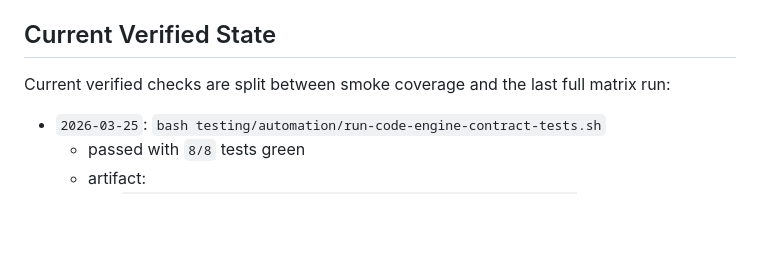
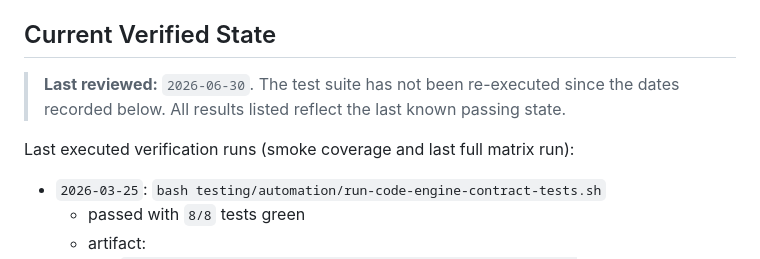
Before and after one commit to thomassuedbroecker/galaxium-travels-infrastructure-tsuedbro, a Markdown page: testing/README.md, the part around the change. Rendered like a GitHub page; blank space fills up the shorter version.

```diff
--- a/testing/README.md
+++ b/testing/README.md
@@ -60,7 +60,9 @@ If the caller runs inside Docker, `8080` is the correct target.
 
 ## Current Verified State
 
-Current verified checks are split between smoke coverage and the last full matrix run:
+> **Last reviewed:** `2026-06-30`. The test suite has not been re-executed since the dates recorded below. All results listed reflect the last known passing state.
+
+Last executed verification runs (smoke coverage and last full matrix run):
 
 - `2026-03-25`: `bash testing/automation/run-code-engine-contract-tests.sh`
   - passed with `8/8` tests green
```
Also changed, not shown: README.md (+1 -49 lines).
